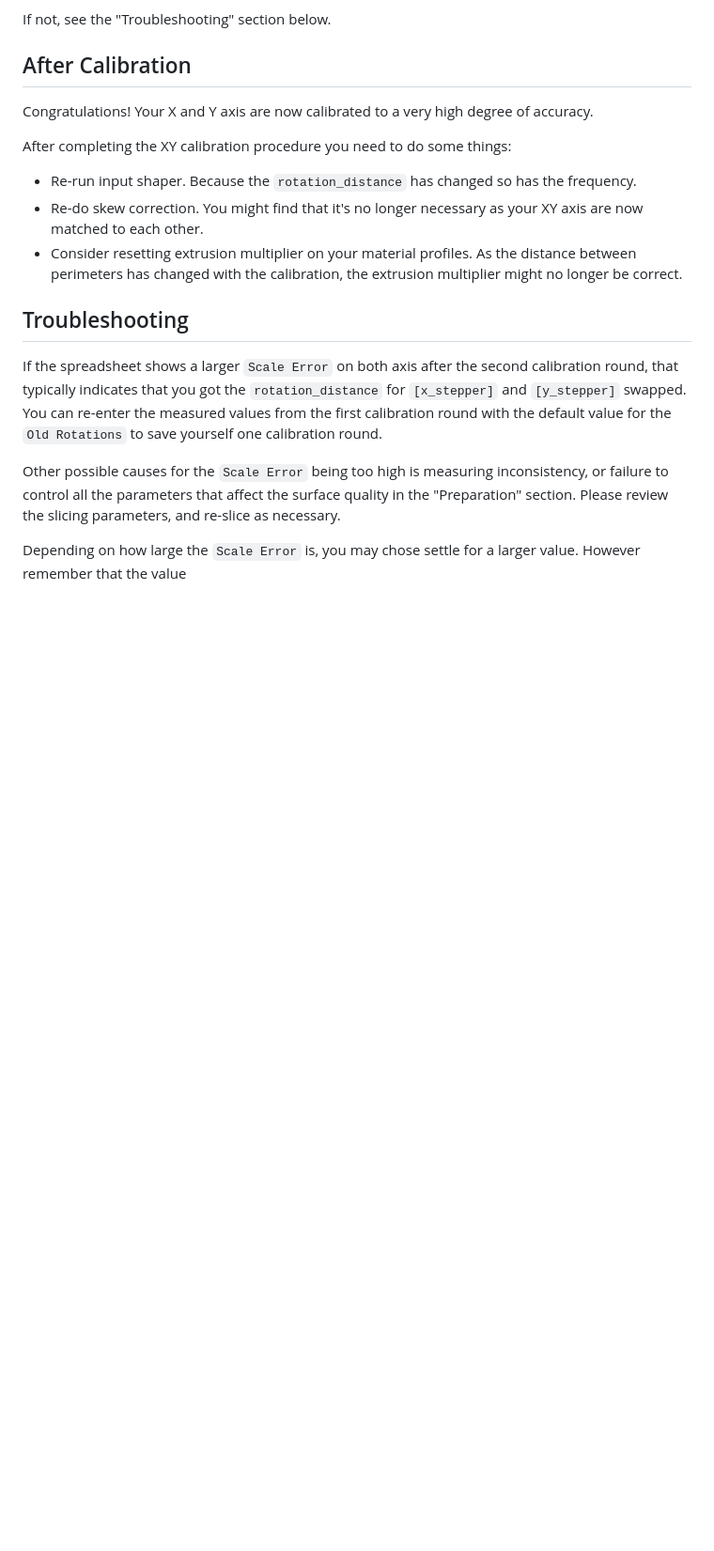
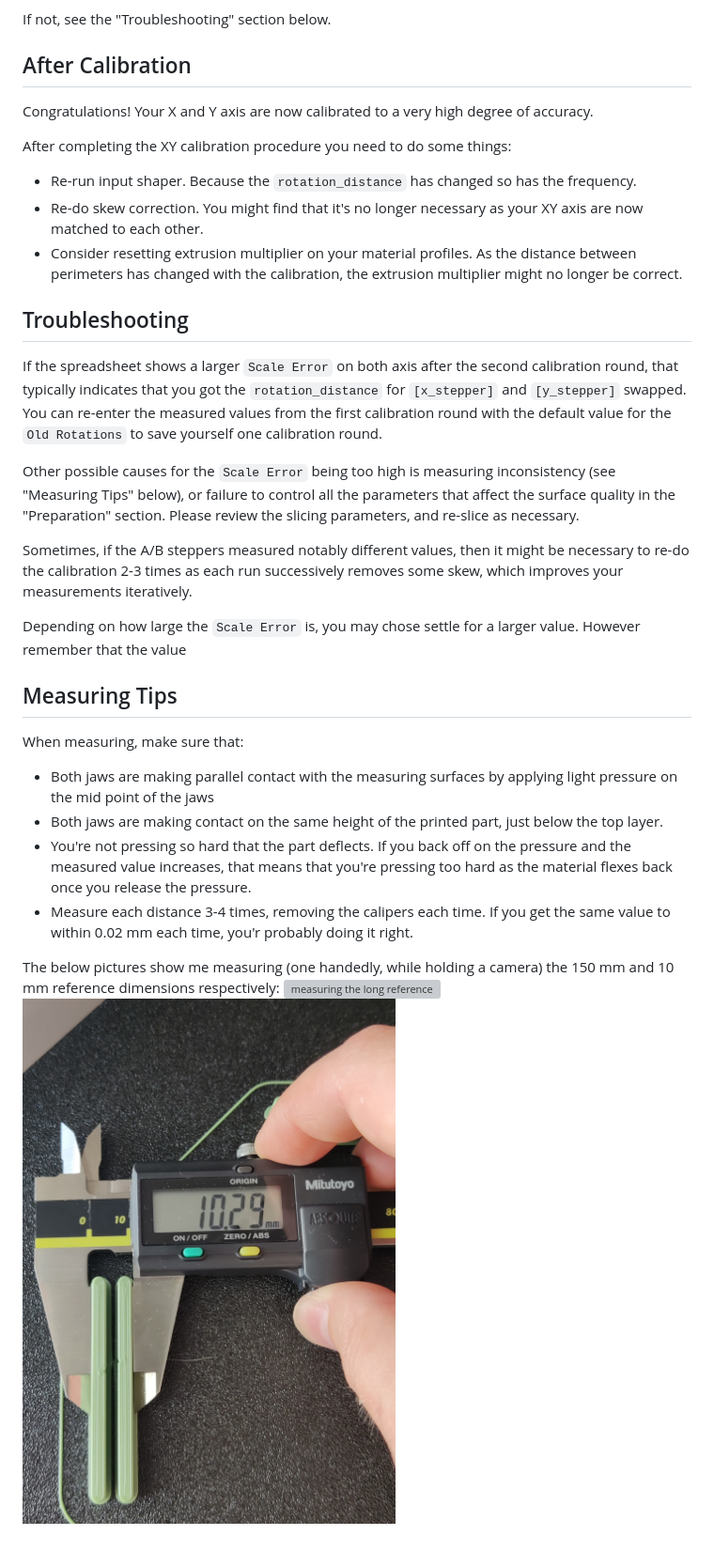
Before and after one commit to cmdremily/BoronTrident, a Markdown page: calibration/xy-differential-calibration.md, the part around the change. Shown: that part at 94% size. Rendered like a GitHub page; pictures changed too: calibration/images/measuring_short_reference.jpg (added); blank space fills up the shorter version; grey boxes are pictures that could not be loaded.

Commit message:
Add some tips for measuring.

```diff
--- a/calibration/xy-differential-calibration.md
+++ b/calibration/xy-differential-calibration.md
@@ -82,6 +82,20 @@ After completing the XY calibration procedure you need to do some things:
 
 If the spreadsheet shows a larger `Scale Error` on both axis after the second calibration round, that typically indicates that you got the `rotation_distance` for `[x_stepper]` and `[y_stepper]` swapped. You can re-enter the measured values from the first calibration round with the default value for the `Old Rotations` to save yourself one calibration round.
 
-Other possible causes for the `Scale Error` being too high is measuring inconsistency, or failure to control all the parameters that affect the surface quality in the "Preparation" section. Please review the slicing parameters, and re-slice as necessary.
+Other possible causes for the `Scale Error` being too high is measuring inconsistency (see "Measuring Tips" below), or failure to control all the parameters that affect the surface quality in the "Preparation" section. Please review the slicing parameters, and re-slice as necessary.
+
+Sometimes, if the A/B steppers measured notably different values, then it might be necessary to re-do the calibration 2-3 times as each run successively removes some skew, which improves your measurements iteratively.
 
 Depending on how large the `Scale Error` is, you may chose settle for a larger value. However remember that the value
+
+## Measuring Tips
+When measuring, make sure that:
+
+* Both jaws are making parallel contact with the measuring surfaces by applying light pressure on the mid point of the jaws
+* Both jaws are making contact on the same height of the printed part, just below the top layer.
+* You're not pressing so hard that the part deflects. If you back off on the pressure and the measured value increases, that means that you're pressing too hard as the material flexes back once you release the pressure.
+* Measure each distance 3-4 times, removing the calipers each time. If you get the same value to within 0.02 mm each time, you'r probably doing it right.
+
+The below pictures show me measuring (one handedly, while holding a camera) the 150 mm and 10 mm reference dimensions respectively:
+![measuring the long reference](images/measuring_long_reference.jpg)
+![measuring the short reference](images/measuring_short_reference.jpg)
```
Also changed, not shown: 1 other file.
